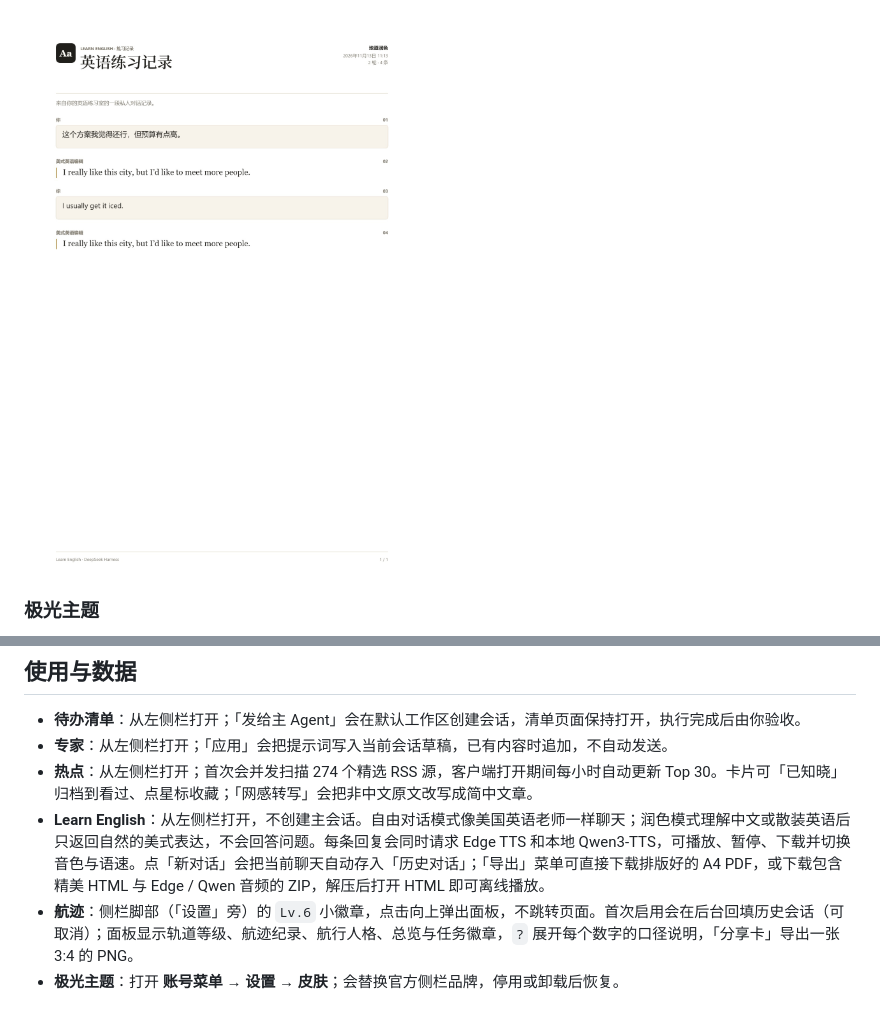
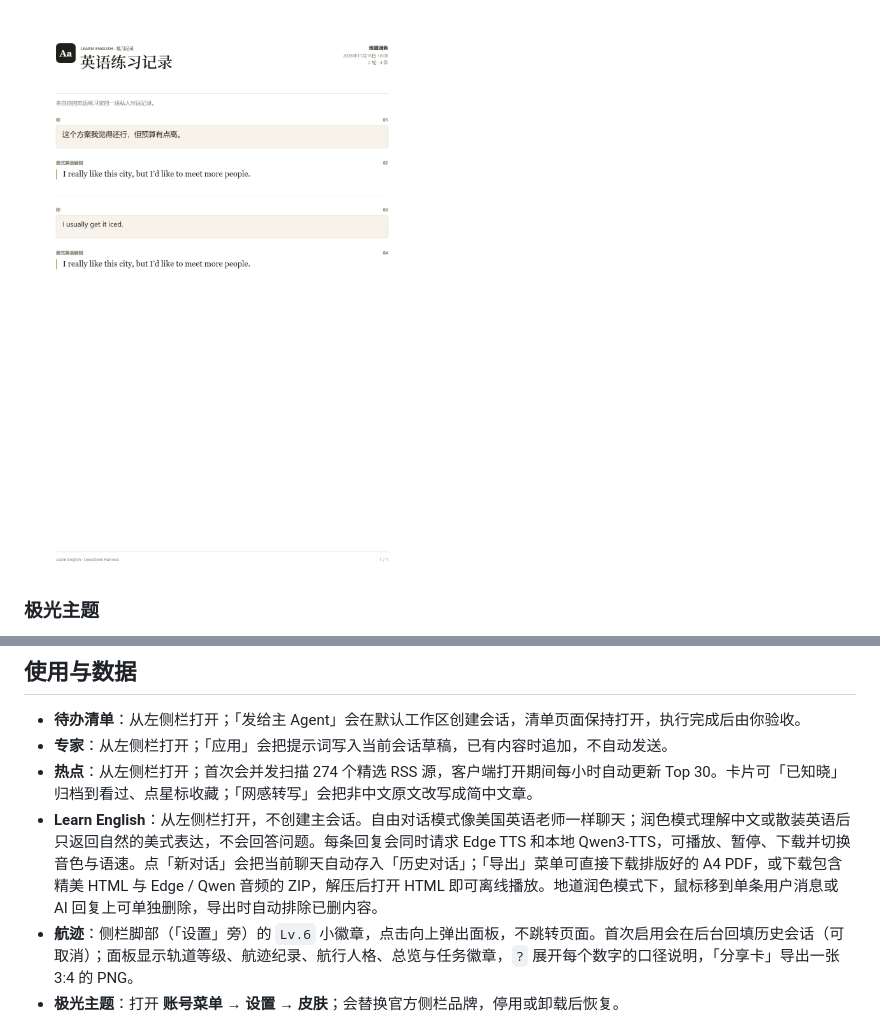
Before and after one commit to hafung/deepseek-harness-plugins, a Markdown page: README.md, 2 parts joined by grey strips. Rendered like a GitHub page; pictures changed too: docs/images/learn-english-pdf.png.

```diff
--- a/README.md
+++ b/README.md
@@ -88,7 +88,7 @@ deepseek-harness-plugins/
 - **待办清单**：从左侧栏打开；「发给主 Agent」会在默认工作区创建会话，清单页面保持打开，执行完成后由你验收。
 - **专家**：从左侧栏打开；「应用」会把提示词写入当前会话草稿，已有内容时追加，不自动发送。
 - **热点**：从左侧栏打开；首次会并发扫描 274 个精选 RSS 源，客户端打开期间每小时自动更新 Top 30。卡片可「已知晓」归档到看过、点星标收藏；「网感转写」会把非中文原文改写成简中文章。
-- **Learn English**：从左侧栏打开，不创建主会话。自由对话模式像美国英语老师一样聊天；润色模式理解中文或散装英语后只返回自然的美式表达，不会回答问题。每条回复会同时请求 Edge TTS 和本地 Qwen3-TTS，可播放、暂停、下载并切换音色与语速。点「新对话」会把当前聊天自动存入「历史对话」；「导出」菜单可直接下载排版好的 A4 PDF，或下载包含精美 HTML 与 Edge / Qwen 音频的 ZIP，解压后打开 HTML 即可离线播放。
+- **Learn English**：从左侧栏打开，不创建主会话。自由对话模式像美国英语老师一样聊天；润色模式理解中文或散装英语后只返回自然的美式表达，不会回答问题。每条回复会同时请求 Edge TTS 和本地 Qwen3-TTS，可播放、暂停、下载并切换音色与语速。点「新对话」会把当前聊天自动存入「历史对话」；「导出」菜单可直接下载排版好的 A4 PDF，或下载包含精美 HTML 与 Edge / Qwen 音频的 ZIP，解压后打开 HTML 即可离线播放。地道润色模式下，鼠标移到单条用户消息或 AI 回复上可单独删除，导出时自动排除已删内容。
 - **航迹**：侧栏脚部（「设置」旁）的 `Lv.6` 小徽章，点击向上弹出面板，不跳转页面。首次启用会在后台回填历史会话（可取消）；面板显示轨道等级、航迹纪录、航行人格、总览与任务徽章，`?` 展开每个数字的口径说明，「分享卡」导出一张 3:4 的 PNG。
 - **极光主题**：打开 **账号菜单 → 设置 → 皮肤**；会替换官方侧栏品牌，停用或卸载后恢复。
 
```
Also changed, not shown: plugins/dsh-learn-english/README.md (+2 -2 lines), docs/images/learn-english-delete.png (added), docs/images/learn-english.png, 2 other files.
